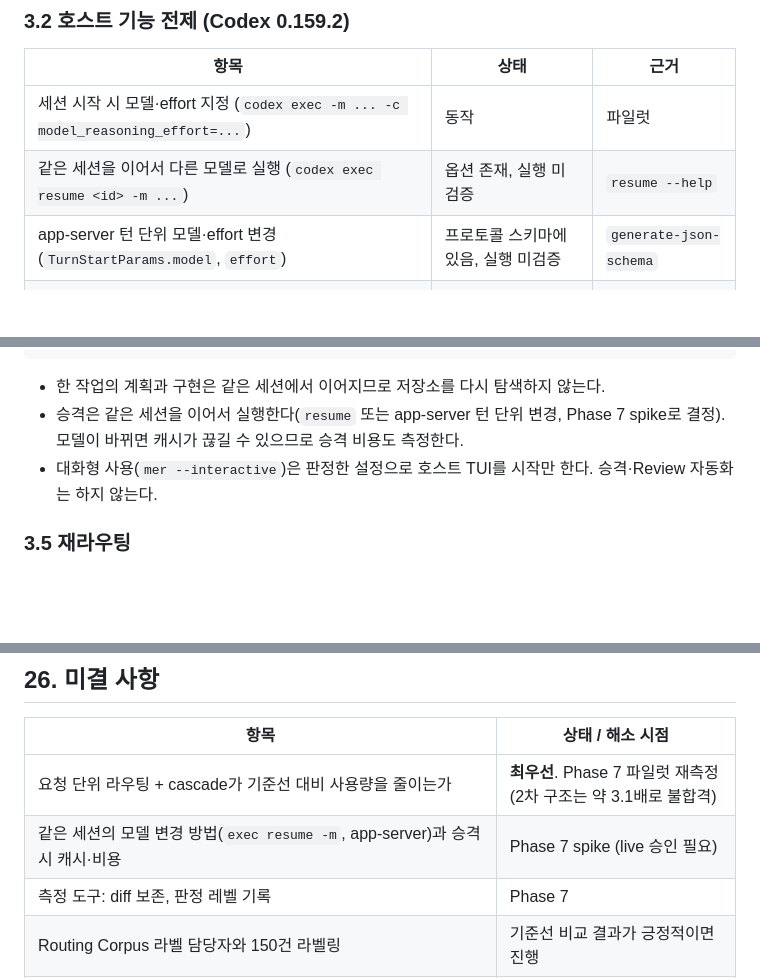
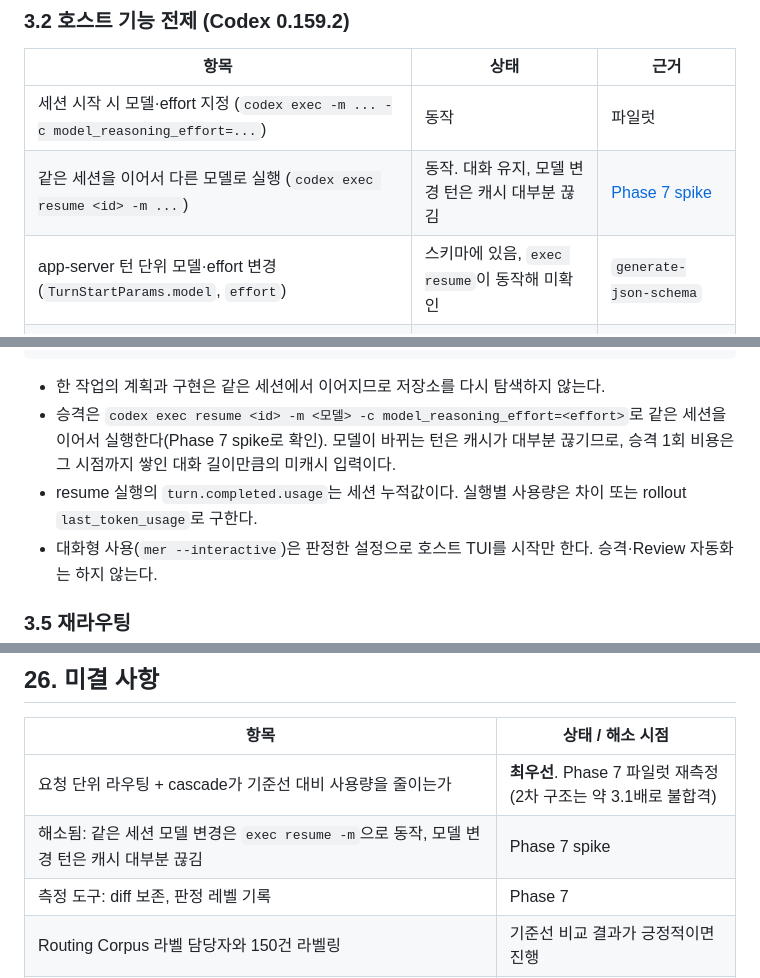
Before and after one commit to kyungpyokim/model-effort-router, a Markdown page: docs/plans/model-effort-router-pluggable-difficulty-plan.md, 3 parts joined by grey strips. Rendered like a GitHub page; blank space fills up the shorter version.

````diff
--- a/docs/plans/model-effort-router-pluggable-difficulty-plan.md
+++ b/docs/plans/model-effort-router-pluggable-difficulty-plan.md
@@ -115,8 +115,8 @@ Host Plugin hook       : (보조) TUI 사용 시 판정 결과와 권장 `/model
 | 항목 | 상태 | 근거 |
 |---|---|---|
 | 세션 시작 시 모델·effort 지정 (`codex exec -m ... -c model_reasoning_effort=...`) | 동작 | 파일럿 |
-| 같은 세션을 이어서 다른 모델로 실행 (`codex exec resume <id> -m ...`) | 옵션 존재, 실행 미검증 | `resume --help` |
-| app-server 턴 단위 모델·effort 변경 (`TurnStartParams.model`, `effort`) | 프로토콜 스키마에 있음, 실행 미검증 | `generate-json-schema` |
+| 같은 세션을 이어서 다른 모델로 실행 (`codex exec resume <id> -m ...`) | 동작. 대화 유지, 모델 변경 턴은 캐시 대부분 끊김 | [Phase 7 spike](../spikes/phase7-session-escalation.md) |
+| app-server 턴 단위 모델·effort 변경 (`TurnStartParams.model`, `effort`) | 스키마에 있음, `exec resume`이 동작해 미확인 | `generate-json-schema` |
 | 사용자의 TUI `/model` 변경 | 동작 | Codex 기본 기능 |
 | hook이 메인 세션 모델을 변경 | 불가로 봄 (컨텍스트 주입·허용/차단만) | spike |
 | 플러그인 `UserPromptSubmit` hook 실행, 컨텍스트 주입 | 동작 | live 테스트 |
@@ -156,7 +156,8 @@ mer "<요청>" [--cwd DIR]
 ```
 
 - 한 작업의 계획과 구현은 같은 세션에서 이어지므로 저장소를 다시 탐색하지 않는다.
-- 승격은 같은 세션을 이어서 실행한다(`resume` 또는 app-server 턴 단위 변경, Phase 7 spike로 결정). 모델이 바뀌면 캐시가 끊길 수 있으므로 승격 비용도 측정한다.
+- 승격은 `codex exec resume <id> -m <모델> -c model_reasoning_effort=<effort>`로 같은 세션을 이어서 실행한다(Phase 7 spike로 확인). 모델이 바뀌는 턴은 캐시가 대부분 끊기므로, 승격 1회 비용은 그 시점까지 쌓인 대화 길이만큼의 미캐시 입력이다.
+- resume 실행의 `turn.completed.usage`는 세션 누적값이다. 실행별 사용량은 차이 또는 rollout `last_token_usage`로 구한다.
 - 대화형 사용(`mer --interactive`)은 판정한 설정으로 호스트 TUI를 시작만 한다. 승격·Review 자동화는 하지 않는다.
 
 ### 3.5 재라우팅
@@ -950,7 +951,7 @@ MVP 이후: Claude Code Plugin, Jev·Nimble Backend 비교.
 | 항목 | 상태 / 해소 시점 |
 |---|---|
 | 요청 단위 라우팅 + cascade가 기준선 대비 사용량을 줄이는가 | **최우선**. Phase 7 파일럿 재측정 (2차 구조는 약 3.1배로 불합격) |
-| 같은 세션의 모델 변경 방법(`exec resume -m`, app-server)과 승격 시 캐시·비용 | Phase 7 spike (live 승인 필요) |
+| 해소됨: 같은 세션 모델 변경은 `exec resume -m`으로 동작, 모델 변경 턴은 캐시 대부분 끊김 | Phase 7 spike |
 | 측정 도구: diff 보존, 판정 레벨 기록 | Phase 7 |
 | Routing Corpus 라벨 담당자와 150건 라벨링 | 기준선 비교 결과가 긍정적이면 진행 |
 | balanced tier 모델(현재 economy와 같은 gpt-6-luna) | 기준선 비교와 함께 결정 |
````
Also changed, not shown: docs/spikes/phase7-session-escalation.md (added, +50 -0 lines).
